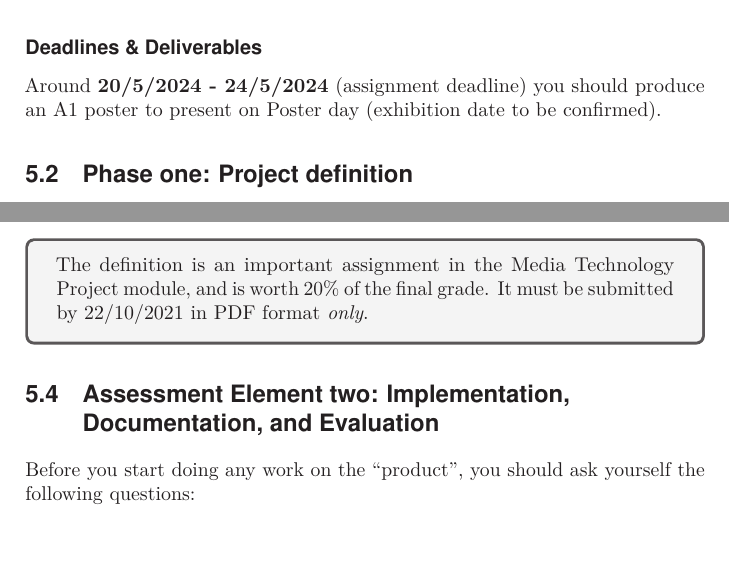
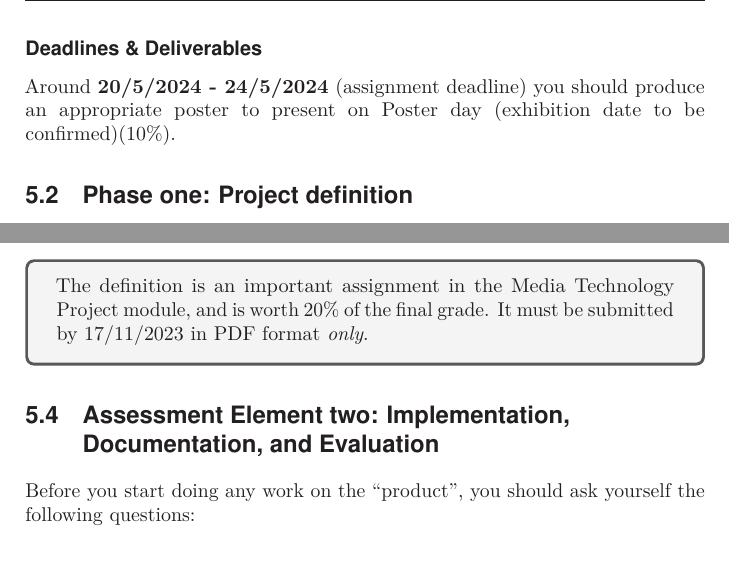
Before and after one commit to Leepee/ProjectHandbook, a LaTeX thesis (main.tex, which reads Sections/ProjectPhases.tex): two parts of pages 16 and 18 of 37, joined at a grey line, cut so that both start at the same text. The pictures show the PDF file main.pdf that the author committed with the source.

Commit message:
Fixed some dates, I hope all the dates!

```diff
--- a/Sections/ProjectPhases.tex
+++ b/Sections/ProjectPhases.tex
@@ -114,7 +114,7 @@ This happens toward the end of the academic year, and is typically the last asse
 
 \subsubsection{Deadlines \& Deliverables}
 
-Around \textbf{20/5/2024 - 24/5/2024} (assignment deadline) you should produce an A1 poster to present on Poster day (exhibition date to be confirmed).
+Around \textbf{20/5/2024 - 24/5/2024} (assignment deadline) you should produce an appropriate poster to present on Poster day (exhibition date to be confirmed)(10\%).
 
 \section{Phase one: Project definition}
 
@@ -188,7 +188,7 @@ The report follows the normal structure of most technical reports and indicative
 Items in \textbf{bold} can be placed in the appendices. Please do not place anything else in the appendices.
 
 \begin{tcolorbox}
-    The definition is an important assignment in the Media Technology Project module, and is worth 20\% of the final grade. It must be submitted by 22/10/2021 in PDF format \textit{only}.
+    The definition is an important assignment in the Media Technology Project module, and is worth 20\% of the final grade. It must be submitted by 17/11/2023 in PDF format \textit{only}.
 \end{tcolorbox}
 
 \section{Assessment Element two: Implementation, Documentation, and Evaluation}
```
Also changed, not shown: main.pdf, Sections/ProjectPhases.tex (2 more changed lines).
